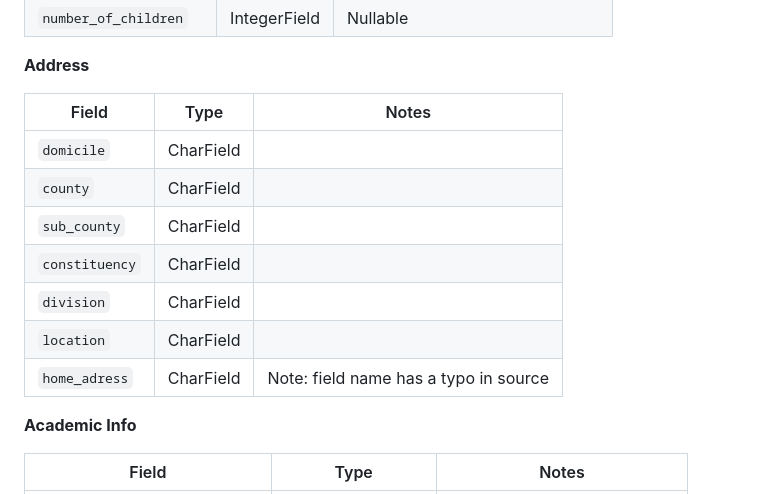
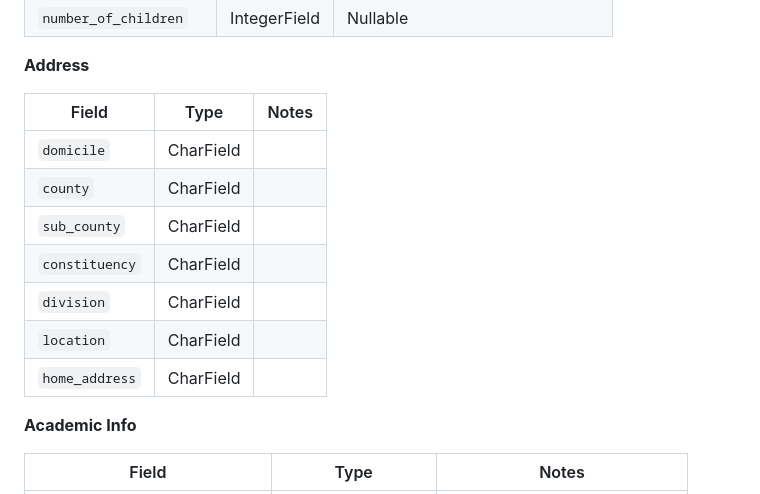
Before and after one commit to thelaughingbett/Naet, a Markdown page: docs/models.md, the part around the change. GitHub-like rendering.

```diff
--- a/docs/models.md
+++ b/docs/models.md
@@ -131,15 +131,15 @@
 
 **Address**
 
-| Field          | Type      | Notes                                 |
-| -------------- | --------- | ------------------------------------- |
-| `domicile`     | CharField |                                       |
-| `county`       | CharField |                                       |
-| `sub_county`   | CharField |                                       |
-| `constituency` | CharField |                                       |
-| `division`     | CharField |                                       |
-| `location`     | CharField |                                       |
-| `home_adress`  | CharField | Note: field name has a typo in source |
+| Field          | Type      | Notes |
+| -------------- | --------- | ----- |
+| `domicile`     | CharField |       |
+| `county`       | CharField |       |
+| `sub_county`   | CharField |       |
+| `constituency` | CharField |       |
+| `division`     | CharField |       |
+| `location`     | CharField |       |
+| `home_address` | CharField |       |
 
 **Academic Info**
 
```
Also changed, not shown: docs/er-diagram.md (+297 -53 lines).
